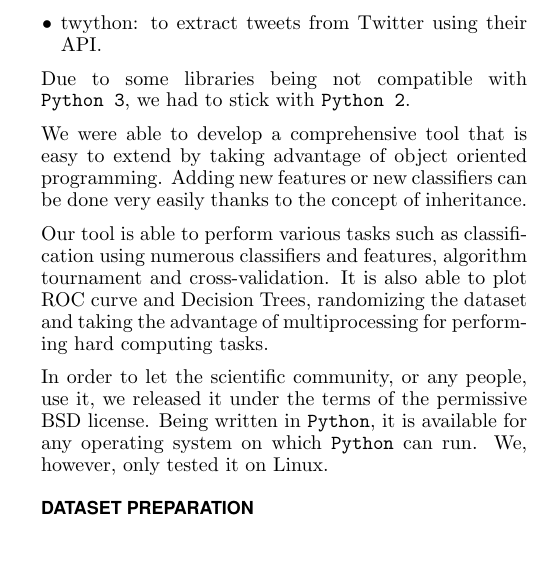
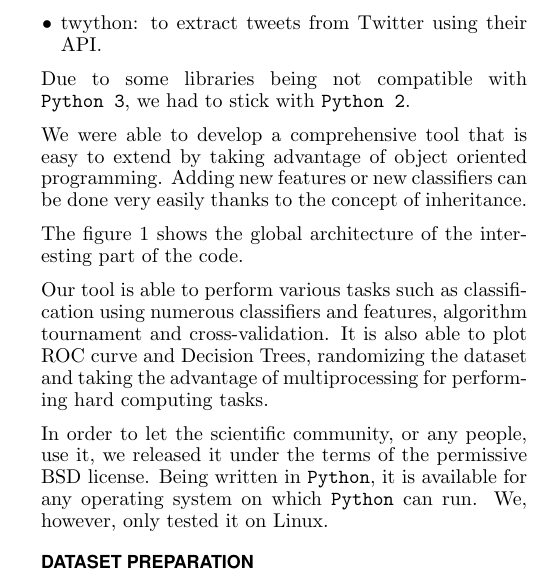
Before and after one commit to rolinh/tweetmining, a LaTeX document (report/main.tex, which reads report/sections/tools_used.tex): part of one column of page 1 of 4 before the commit and part of one column of page 1 of 5 after it, cut so that both start at the same text, the shorter picture padded with empty space. Compiled offline with pdfLaTeX.

Commit message:
added a figure showing the source code architecture in the report

```diff
--- a/report/sections/tools_used.tex
+++ b/report/sections/tools_used.tex
@@ -20,3 +20,5 @@ We were able to develop a comprehensive tool that is easy to extend by taking
 advantage of object oriented programming. Adding new features or new
 classifiers can be done very easily thanks to the concept of inheritance.
 
+The figure \ref{fig:architecture} shows the global architecture of the
+interesting part of the code.
@@ -23,3 +30,6 @@ classifiers can be done very easily thanks to the concept of inheritance.
+\label{fig:architecture}
+\end{figure}
+
 Our tool is able to perform various tasks such as classification using numerous
 classifiers and features, algorithm tournament and cross-validation. It is also
 able to plot ROC curve and Decision Trees, randomizing the dataset and taking
```
Also changed, not shown: report/main.tex (+0 -27 lines), report/img/architecture.pdf (added), report/sections/tools_used.tex (5 more changed lines).
